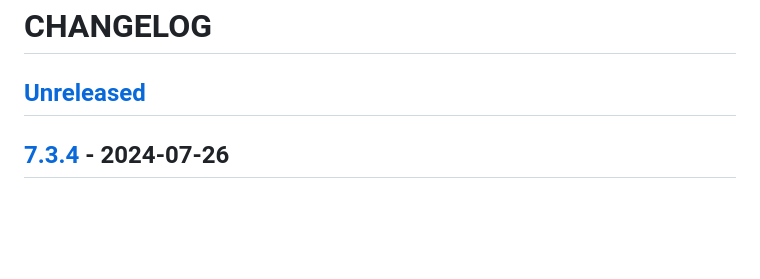
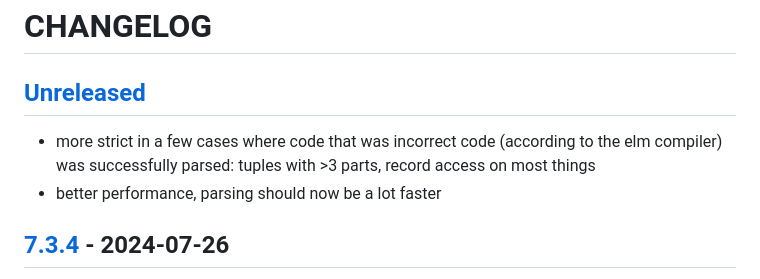
Before and after one commit to stil4m/elm-syntax, a Markdown page: CHANGELOG.md, the part around the change. Drawn GitHub-style; blank space fills up the shorter version.

Commit message:
basic outline of unreleased changes

```diff
--- a/CHANGELOG.md
+++ b/CHANGELOG.md
@@ -1,6 +1,9 @@
 # CHANGELOG
 
 ## [Unreleased]
+
+- more strict in a few cases where code that was incorrect code (according to the elm compiler) was successfully parsed: tuples with >3 parts, record access on most things
+- better performance, parsing should now be a lot faster
 
 ## [7.3.4] - 2024-07-26
 
```
